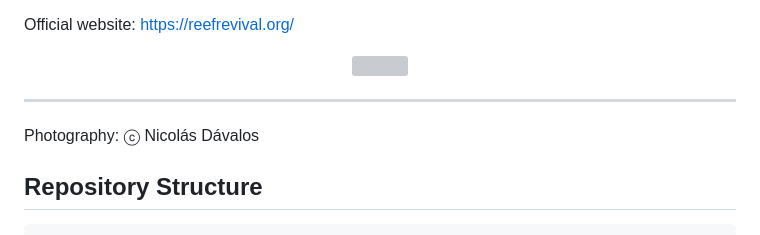
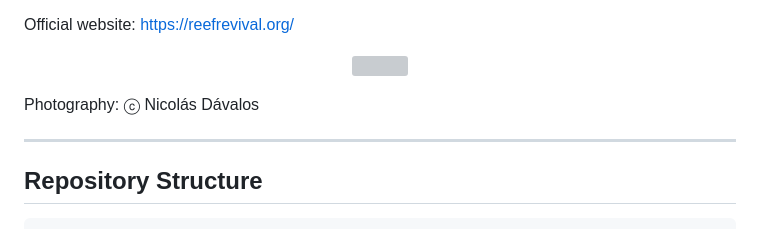
Before and after one commit to davelascoc/galapagos-reef-revival, a Markdown page: README.md, the part around the change. Drawn GitHub-style; grey boxes are pictures that could not be loaded.

```diff
--- a/README.md
+++ b/README.md
@@ -18,9 +18,9 @@ Official website:
   <img src="https://reefrevival.org/wp-content/uploads/2024/09/DSC_0418-1536x1017.jpg"
        width="50%">
 </figure>
+Photography: ⓒ Nicolás Dávalos
 
 <hr>
-Photography: ⓒ Nicolás Dávalos
 
 
 <h2>Repository Structure</h2>
```
